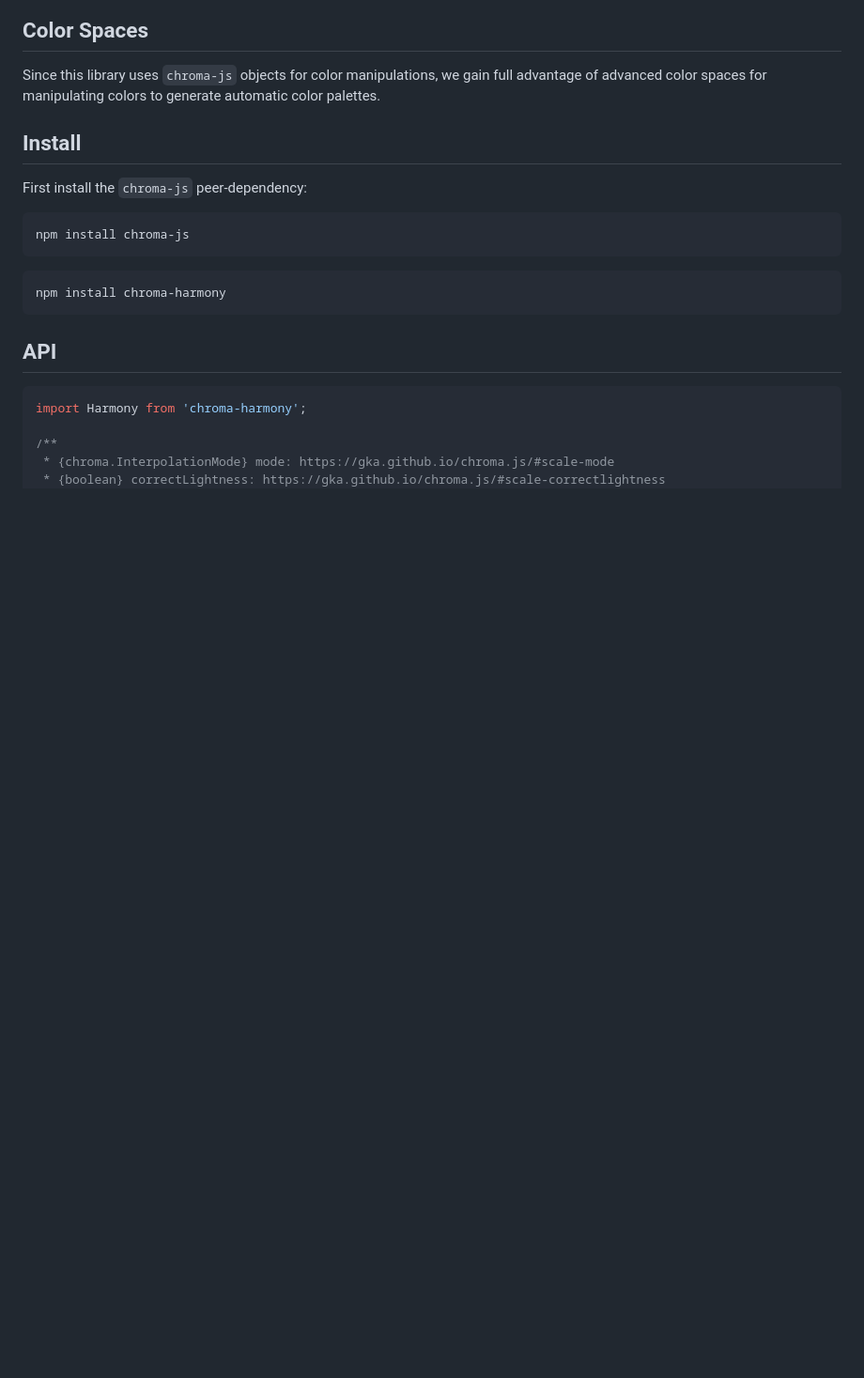
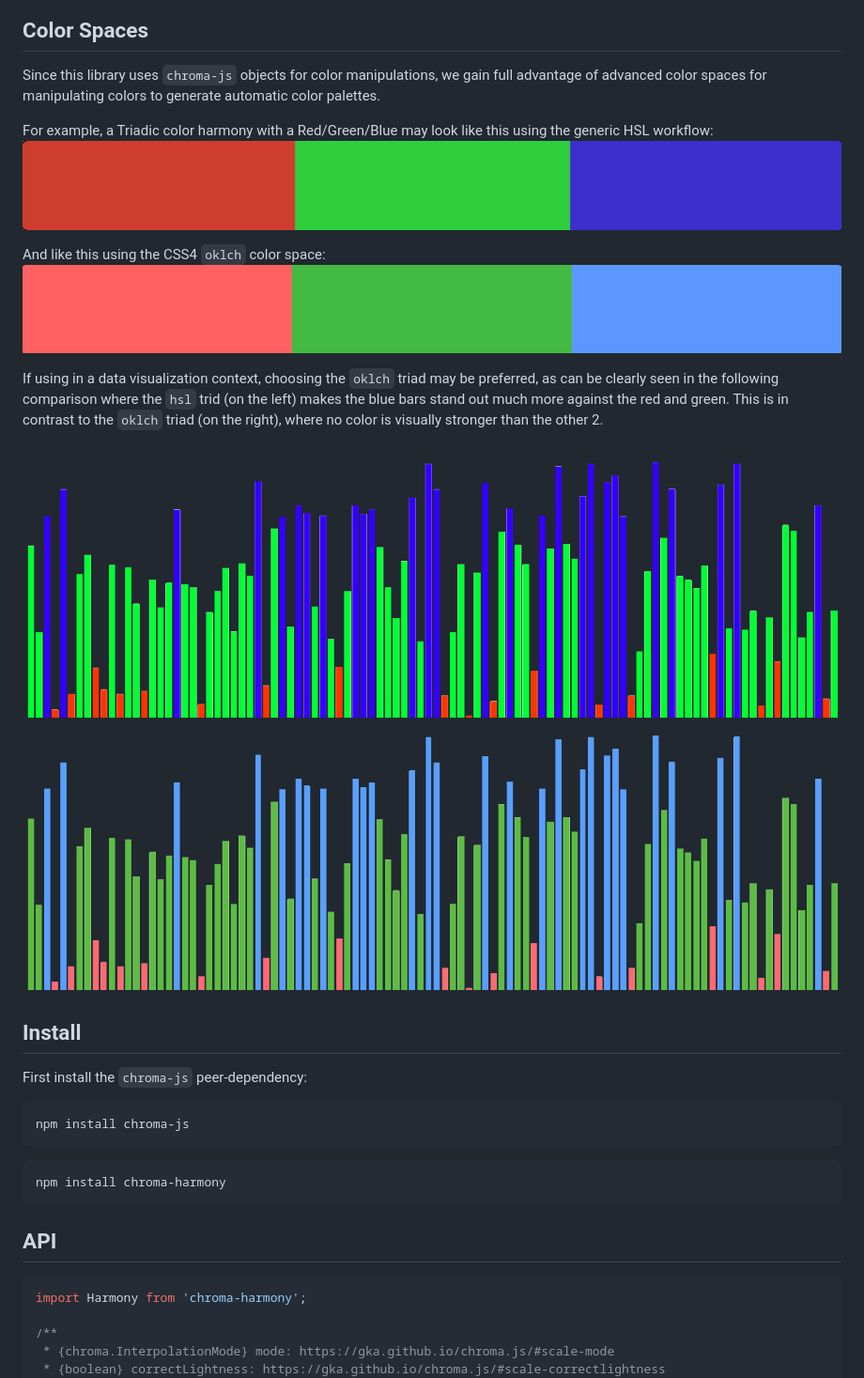
Before and after one commit to Beilinson/chroma-harmony.js, a Markdown page: README.md, the part around the change. Shown: that part at 94% size. GitHub-like rendering; pictures changed too: assets/triadic_hsl.png (added), assets/triadic_hsl_demo.png (added), assets/triadic_oklch.png (added); blank space fills up the shorter version.

Commit message:
Added color space improvements in demo and readme

```diff
--- a/README.md
+++ b/README.md
@@ -13,6 +13,17 @@ Or Generate more general color palettes using simple color harmonies like comple
 ## Color Spaces
 Since this library uses `chroma-js` objects for color manipulations, we gain full advantage of advanced
 color spaces for manipulating colors to generate automatic color palettes.
+
+For example, a Triadic color harmony with a Red/Green/Blue may look like this using the generic HSL workflow:
+![A triadic Red/Green/Blue harmony](https://raw.githubusercontent.com/beilinson/chroma-harmony.js/main/assets/triadic_hsl.png)
+
+And like this using the CSS4 `oklch` color space:
+![A triadic Red/Green/Blue harmony in oklch](https://raw.githubusercontent.com/beilinson/chroma-harmony.js/main/assets/triadic_oklch.png)
+
+If using in a data visualization context, choosing the `oklch` triad may be preferred, as can be clearly seen in the following comparison where the `hsl` trid (on the left) makes the blue bars stand out much more against the red and green.
+This is in contrast to the `oklch` triad (on the right), where no color is visually stronger than the other 2.
+
+![A triadic Red/Green/Blue harmony in hsl](https://raw.githubusercontent.com/beilinson/chroma-harmony.js/main/assets/triadic_hsl_demo.png) ![A triadic Red/Green/Blue harmony in oklch](https://raw.githubusercontent.com/beilinson/chroma-harmony.js/main/assets/triadic_oklch_demo.png)
 
 ## Install
 First install the `chroma-js` peer-dependency:
```
Also changed, not shown: 1 other file.
